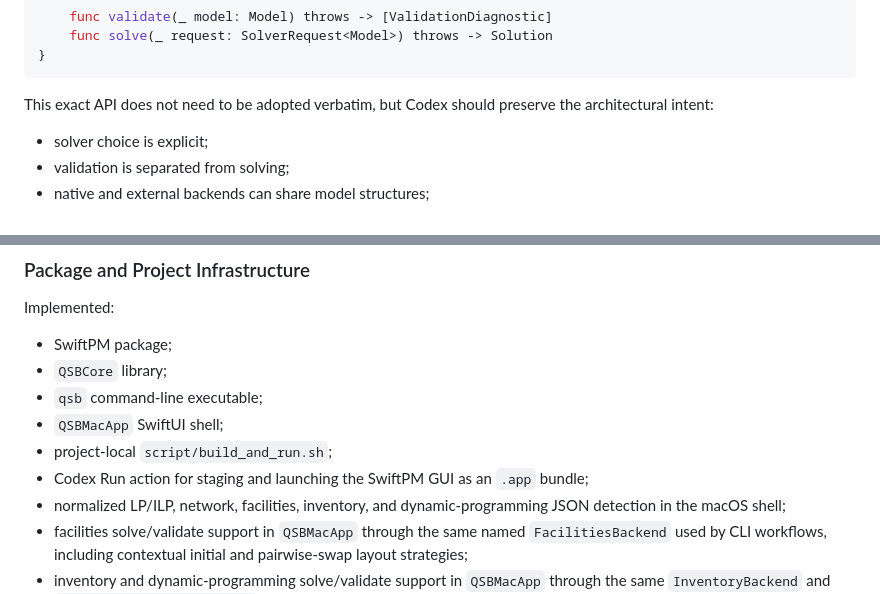
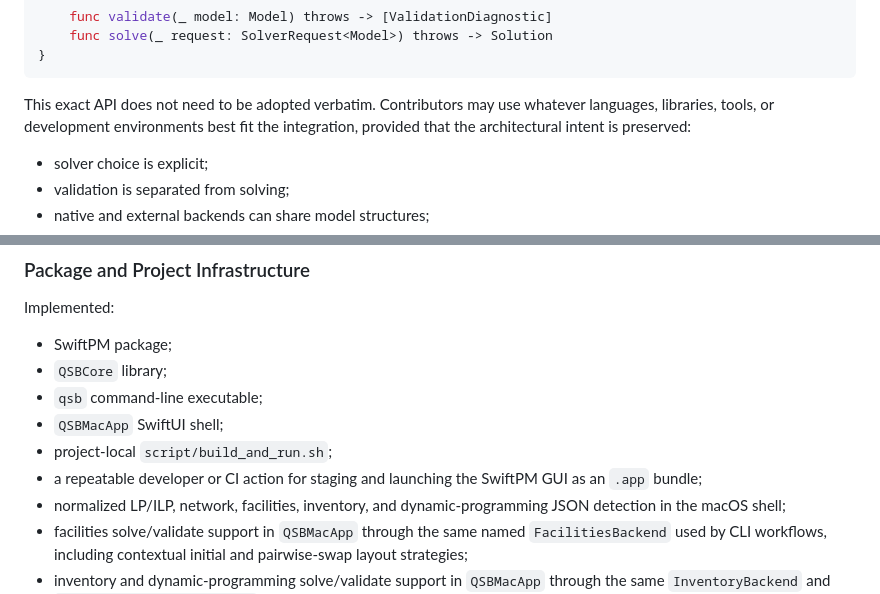
Before and after one commit to kubrick06010/qsb, a Markdown page: docs/PORTING_ROADMAP.md, 2 parts joined by grey strips. Drawn GitHub-style.

Commit message:
Keep the roadmap technology-agnostic

````diff
--- a/docs/PORTING_ROADMAP.md
+++ b/docs/PORTING_ROADMAP.md
@@ -194,7 +194,9 @@ public protocol ModelSolver {
 }
 ```
 
-This exact API does not need to be adopted verbatim, but Codex should preserve the architectural intent:
+This exact API does not need to be adopted verbatim. Contributors may use
+whatever languages, libraries, tools, or development environments best fit the
+integration, provided that the architectural intent is preserved:
 
 - solver choice is explicit;
 - validation is separated from solving;
@@ -272,7 +274,8 @@ Implemented:
 - `qsb` command-line executable;
 - `QSBMacApp` SwiftUI shell;
 - project-local `script/build_and_run.sh`;
-- Codex Run action for staging and launching the SwiftPM GUI as an `.app` bundle;
+- a repeatable developer or CI action for staging and launching the SwiftPM GUI
+  as an `.app` bundle;
 - normalized LP/ILP, network, facilities, inventory, and dynamic-programming
   JSON detection in the macOS shell;
 - facilities solve/validate support in `QSBMacApp` through the same named
````
